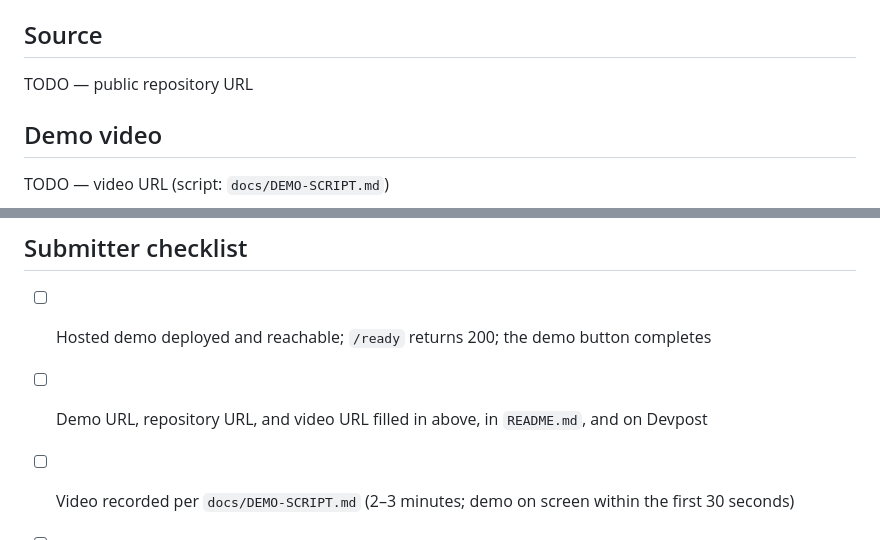
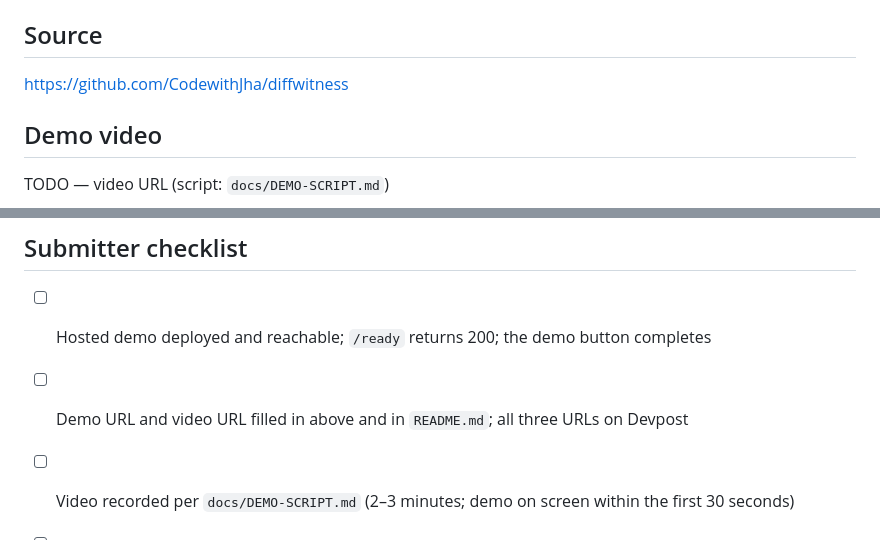
Before and after one commit to CodewithJha/diffwitness, a Markdown page: docs/SUBMISSION.md, 2 parts joined by grey strips. GitHub-like rendering.

```diff
--- a/docs/SUBMISSION.md
+++ b/docs/SUBMISSION.md
@@ -20,7 +20,7 @@ TODO — hosted demo URL (see `docs/DEPLOYMENT.md`)
 
 ## Source
 
-TODO — public repository URL
+https://github.com/CodewithJha/diffwitness
 
 ## Demo video
 
@@ -122,7 +122,7 @@ The hard part of "explain what changed" isn't generating text — it's refusing
 ## Submitter checklist
 
 - [ ] Hosted demo deployed and reachable; `/ready` returns 200; the demo button completes
-- [ ] Demo URL, repository URL, and video URL filled in above, in `README.md`, and on Devpost
+- [ ] Demo URL and video URL filled in above and in `README.md`; all three URLs on Devpost
 - [ ] Video recorded per `docs/DEMO-SCRIPT.md` (2–3 minutes; demo on screen within the first 30 seconds)
 - [ ] Repository public, with the screenshot rendering in the README
 - [ ] AI tools and third-party software disclosed (sections above)
```
Also changed, not shown: README.md (+2 -2 lines).
